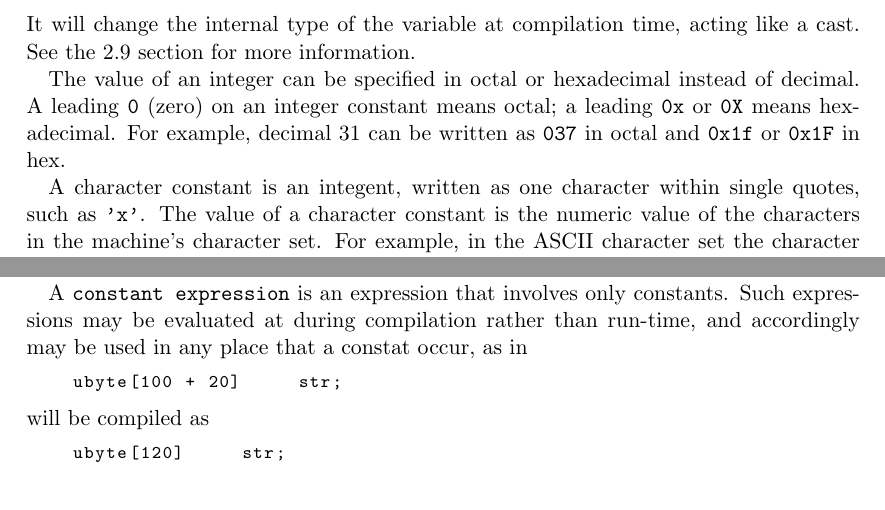
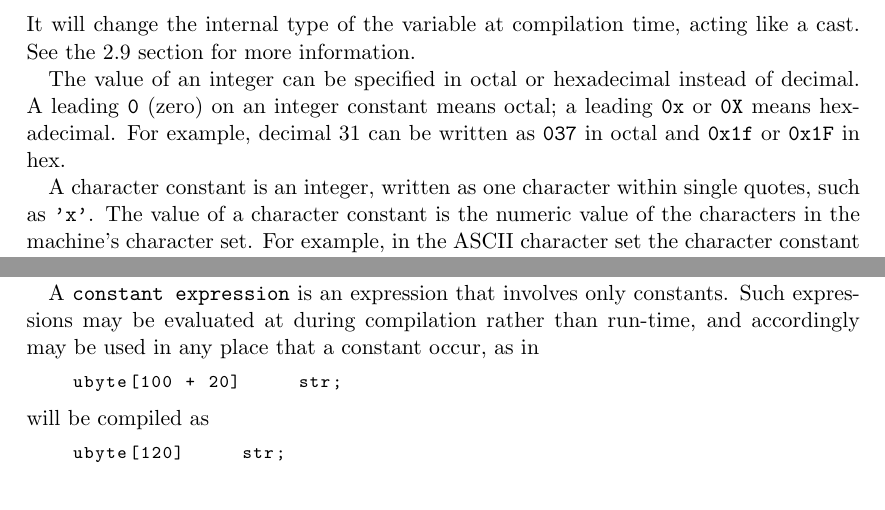
Before and after one commit to 42Workgroup/Y-asc, a LaTeX document (tex/yasc.tex): two parts of page 9 of 17, joined at a grey line, cut so that both start at the same text. Compiled offline with pdfLaTeX.

Commit message:
Fix(Tex): Typos

```diff
--- a/tex/yasc.tex
+++ b/tex/yasc.tex
@@ -174,7 +174,7 @@ Name & Range & Content\\
             hexadecimal.  For example, decimal 31 can be written as
             \texttt{037} in octal and \texttt{0x1f} or \texttt{0x1F} in hex.
 
-            A character constant is an integent, written as one character within
+            A character constant is an integer, written as one character within
             single quotes, such as \texttt{'x'}. The value of a character constant
             is the numeric value of the characters in the machine's character set.
             For example, in the ASCII character set the character constant \texttt{'0'}
@@ -231,7 +231,7 @@ Sequence & Value\\
 
         A \texttt{constant expression} is an expression that involves only constants.
         Such expressions may be evaluated at during compilation rather than run-time,
-        and accordingly may be used in any place that a constat occur, as in
+        and accordingly may be used in any place that a constant occur, as in
         \begin{lstlisting}
     ubyte[100 + 20]     str;
         \end{lstlisting}
```
